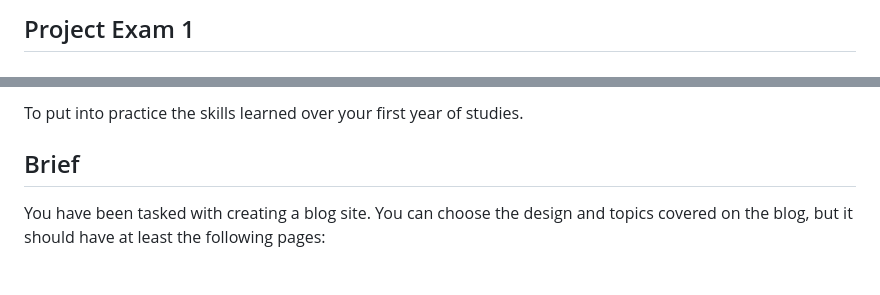
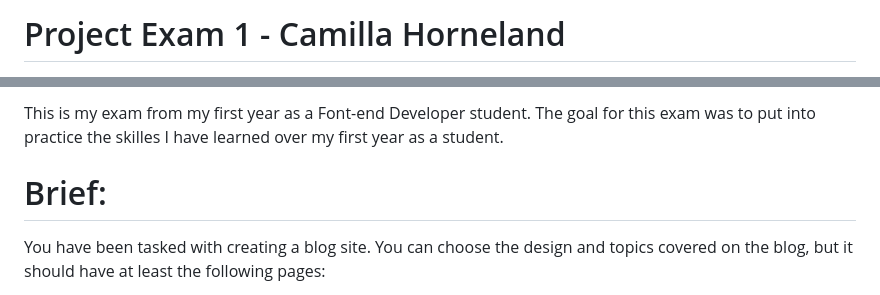
Before and after one commit to Noroff-FEU-Assignments/project-exam-1-CamillaHorneland, a Markdown page: README.md, 2 parts joined by grey strips. GitHub-like rendering.

```diff
--- a/README.md
+++ b/README.md
@@ -1,2 +1,2 @@
-## Project Exam 1
+# Project Exam 1 - Camilla Horneland
 
@@ -4,7 +4,8 @@
 
-To put into practice the skills learned over your first year of studies.
+This is my exam from my first year as a Font-end Developer student. The goal for this exam was to put into practice the skilles I have learned over my first year as a student.
 
-## Brief
+
+# Brief:
 You have been tasked with creating a blog site. You can choose the design and topics covered on the blog, but it should have at least the following pages:
 -	Home page
 -	About page
```
Also changed, not shown: other parts of README.md (+1 -1 lines).
